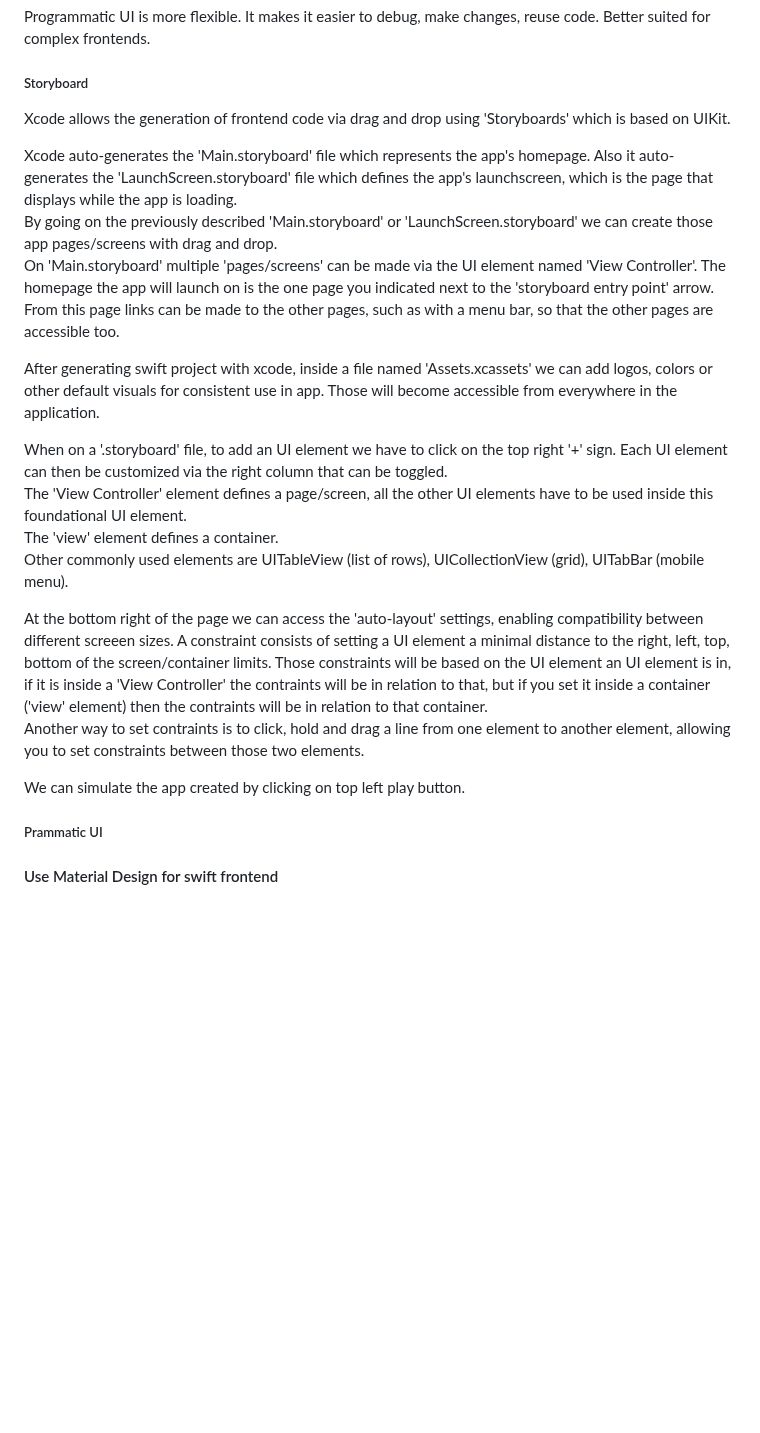
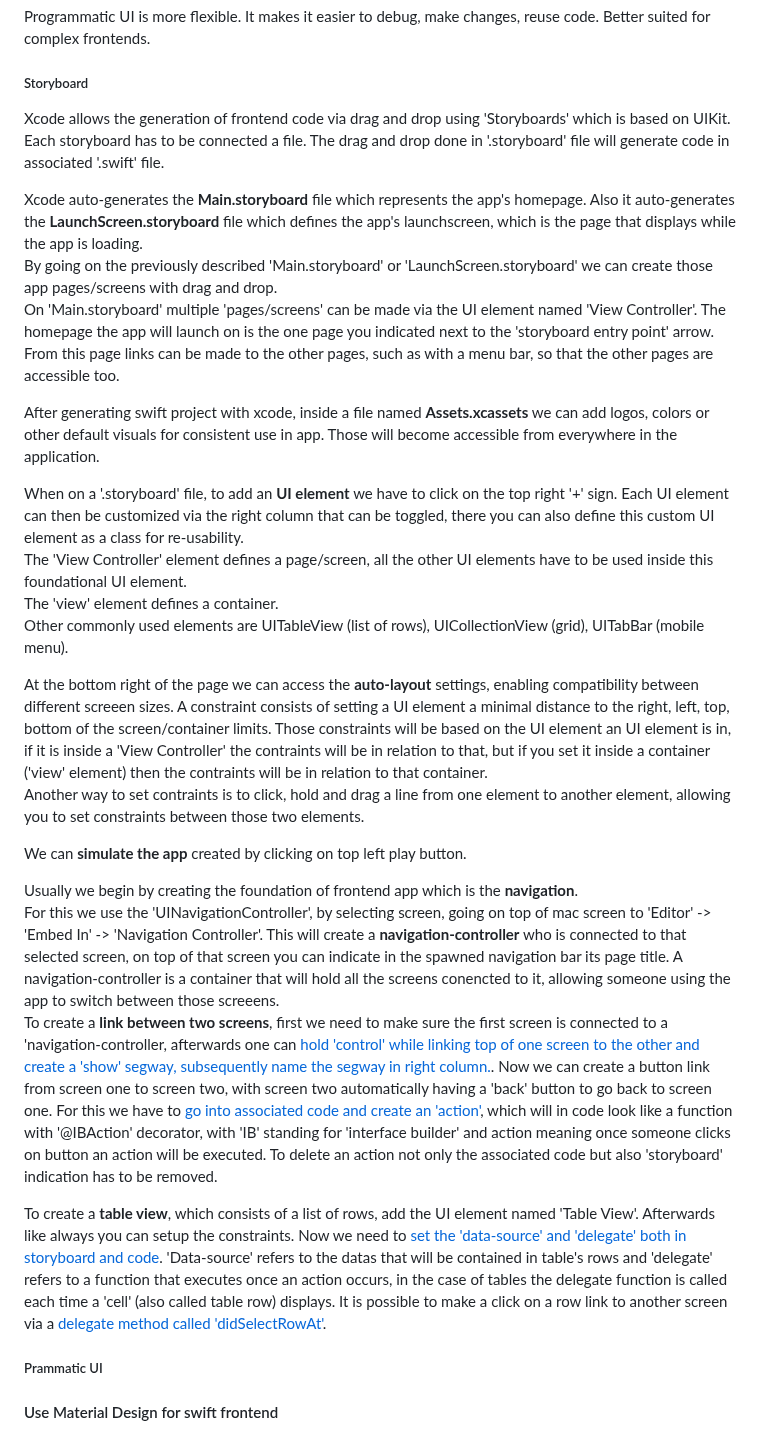
Before and after one commit to artainmo/web-development, a Markdown page: mobile/swift/README.md, the part around the change. GitHub-like rendering; blank space fills up the shorter version.

```diff
--- a/mobile/swift/README.md
+++ b/mobile/swift/README.md
@@ -361,23 +361,30 @@ Thus to conclude storyboards seem to be advantageous for simple frontends and le
 Programmatic UI is more flexible. It makes it easier to debug, make changes, reuse code. Better suited for complex frontends.
 
 ##### Storyboard
-Xcode allows the generation of frontend code via drag and drop using 'Storyboards' which is based on UIKit.
+Xcode allows the generation of frontend code via drag and drop using 'Storyboards' which is based on UIKit. Each storyboard has to be connected a file. The drag and drop done in '.storyboard' file will generate code in associated '.swift' file.
 
-Xcode auto-generates the 'Main.storyboard' file which represents the app's homepage. Also it auto-generates the 'LaunchScreen.storyboard' file which defines the app's launchscreen, which is the page that displays while the app is loading.<br>
+Xcode auto-generates the **Main.storyboard** file which represents the app's homepage. Also it auto-generates the **LaunchScreen.storyboard** file which defines the app's launchscreen, which is the page that displays while the app is loading.<br>
 By going on the previously described 'Main.storyboard' or 'LaunchScreen.storyboard' we can create those app pages/screens with drag and drop.<br>
 On 'Main.storyboard' multiple 'pages/screens' can be made via the UI element named 'View Controller'. The homepage the app will launch on is the one page you indicated next to the 'storyboard entry point' arrow. From this page links can be made to the other pages, such as with a menu bar, so that the other pages are accessible too.
 
-After generating swift project with xcode, inside a file named 'Assets.xcassets' we can add logos, colors or other default visuals for consistent use in app. Those will become accessible from everywhere in the application.
+After generating swift project with xcode, inside a file named **Assets.xcassets** we can add logos, colors or other default visuals for consistent use in app. Those will become accessible from everywhere in the application.
 
-When on a '.storyboard' file, to add an UI element we have to click on the top right '+' sign. Each UI element can then be customized via the right column that can be toggled.<br>
+When on a '.storyboard' file, to add an **UI element** we have to click on the top right '+' sign. Each UI element can then be customized via the right column that can be toggled, there you can also define this custom UI element as a class for re-usability.<br>
 The 'View Controller' element defines a page/screen, all the other UI elements have to be used inside this foundational UI element.<br>
 The 'view' element defines a container.<br>
 Other commonly used elements are UITableView (list of rows), UICollectionView (grid), UITabBar (mobile menu).
 
-At the bottom right of the page we can access the 'auto-layout' settings, enabling compatibility between different screeen sizes. A constraint consists of setting a UI element a minimal distance to the right, left, top, bottom of the screen/container limits. Those constraints will be based on the UI element an UI element is in, if it is inside a 'View Controller' the contraints will be in relation to that, but if you set it inside a container ('view' element) then the contraints will be in relation to that container.<br>
+At the bottom right of the page we can access the **auto-layout** settings, enabling compatibility between different screeen sizes. A constraint consists of setting a UI element a minimal distance to the right, left, top, bottom of the screen/container limits. Those constraints will be based on the UI element an UI element is in, if it is inside a 'View Controller' the contraints will be in relation to that, but if you set it inside a container ('view' element) then the contraints will be in relation to that container.<br>
 Another way to set contraints is to click, hold and drag a line from one element to another element, allowing you to set constraints between those two elements.
 
-We can simulate the app created by clicking on top left play button.
+We can **simulate the app** created by clicking on top left play button.
+
+Usually we begin by creating the foundation of frontend app which is the **navigation**.<br>
+For this we use the 'UINavigationController', by selecting screen, going on top of mac screen to 'Editor' -> 'Embed In' -> 'Navigation Controller'. This will create a **navigation-controller** who is connected to that selected screen, on top of that screen you can indicate in the spawned navigation bar its page title. A navigation-controller is a container that will hold all the screens conencted to it, allowing someone using the app to switch between those screeens.<br>
+To create a **link between two screens**, first we need to make sure the first screen is connected to a 'navigation-controller, afterwards one can [hold 'control' while linking top of one screen to the other and create a 'show' segway, subsequently name the segway in right column.](https://youtu.be/CwA1VWP0Ldw?t=15487). Now we can create a button link from screen one to screen two, with screen two automatically having a 'back' button to go back to screen one. For this we have to [go into associated code and create an 'action'](https://youtu.be/CwA1VWP0Ldw?t=15578), which will in code look like a function with '@IBAction' decorator, with 'IB' standing for 'interface builder' and action meaning once someone clicks on button an action will be executed. To delete an action not only the associated code but also 'storyboard' indication has to be removed.
+
+To create a **table view**, which consists of a list of rows, add the UI element named 'Table View'. Afterwards like always you can setup the constraints. Now we need to [set the 'data-source' and 'delegate' both in storyboard and code](https://youtu.be/CwA1VWP0Ldw?t=16144). 'Data-source' refers to the datas that will be contained in table's rows and 'delegate' refers to a function that executes once an action occurs, in the case of tables the delegate function is called each time a 'cell' (also called table row) displays. It is possible to make a click on a row link to another screen via a [delegate method called 'didSelectRowAt'](https://youtu.be/CwA1VWP0Ldw?t=16491).
+
 
 ##### Prammatic UI
 
```
